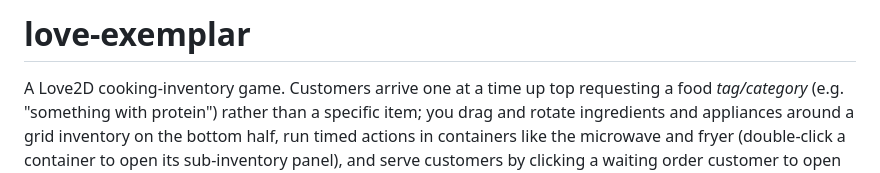
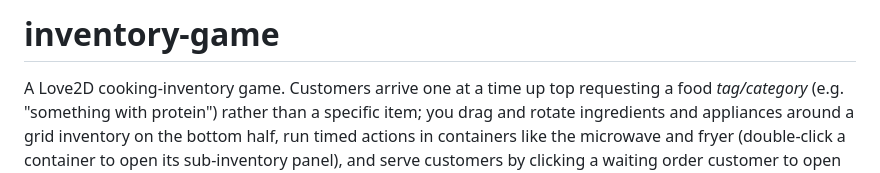
Before and after one commit to iYung/inventory-game, a Markdown page: README.md, the part around the change. Drawn GitHub-style.

```diff
--- a/README.md
+++ b/README.md
@@ -1,4 +1,4 @@
-# love-exemplar
+# inventory-game
 
 A Love2D cooking-inventory game. Customers arrive one at a time up top
 requesting a food *tag/category* (e.g. "something with protein") rather than
```
